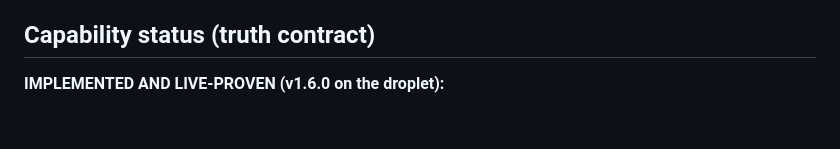
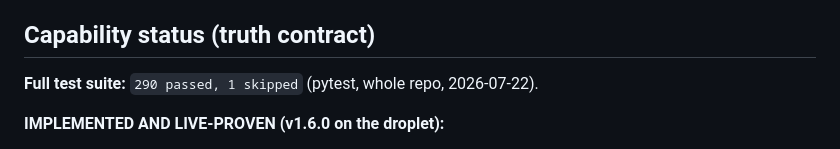
Before and after one commit to televisedminds/Os-project, a Markdown page: docs/PROOF_M1_local_service.md, the part around the change. Rendered like a GitHub page; blank space fills up the shorter version.

Commit message:
docs: record full-suite result (290 passed, 1 skipped) in M1 proof
Co-Authored-By: Claude Opus 4.8 <noreply@anthropic.com>
Claude-Session: https://claude.ai/code/session_01UfQEDDA8gFXAdhwyUyD92p

```diff
--- a/docs/PROOF_M1_local_service.md
+++ b/docs/PROOF_M1_local_service.md
@@ -75,6 +75,8 @@ ventures — is the honest next slice, not a bigger claim.
 
 ## Capability status (truth contract)
 
+**Full test suite:** `290 passed, 1 skipped` (pytest, whole repo, 2026-07-22).
+
 **IMPLEMENTED AND LIVE-PROVEN (v1.6.0 on the droplet):**
 - venture candidates enter `niche_state` (3 niches, 13/6 points, `niche_state_error: null`)
 - local-service candidates remain in the `local_service` family (not leaked to physical)
```
